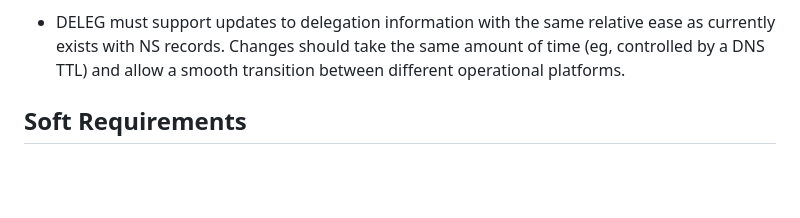
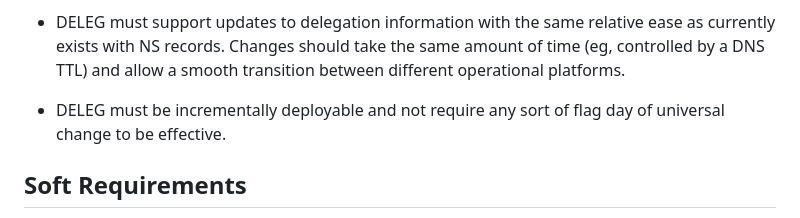
Before and after one commit to moonshiner/draft-ietf-deleg-requirements-old, a Markdown page: draft-wirelela-deleg-requirements.md, the part around the change. Drawn GitHub-style; blank space fills up the shorter version.

Commit message:
Incrementally deployable and no flag day.
DELEG must be incrementally deployable and not require any sort of flag day of universal change to be effective.

```diff
--- a/draft-wirelela-deleg-requirements.md
+++ b/draft-wirelela-deleg-requirements.md
@@ -104,6 +104,7 @@ The following strictures are necessary in a new delegation design.
 
 * DELEG must support updates to delegation information with the same relative ease as currently exists with NS records.   Changes should take the same amount of time (eg, controlled by a DNS TTL) and allow a smooth transition between different operational platforms.
 
+* DELEG must be incrementally deployable and not require any sort of flag day of universal change to be effective.
 
 ## Soft Requirements
 
```
